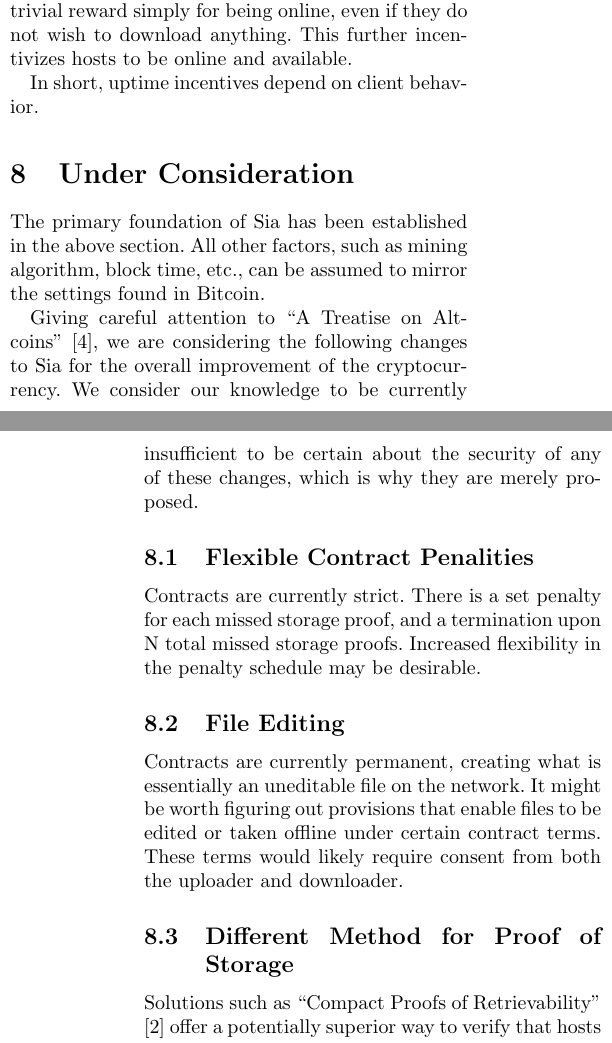
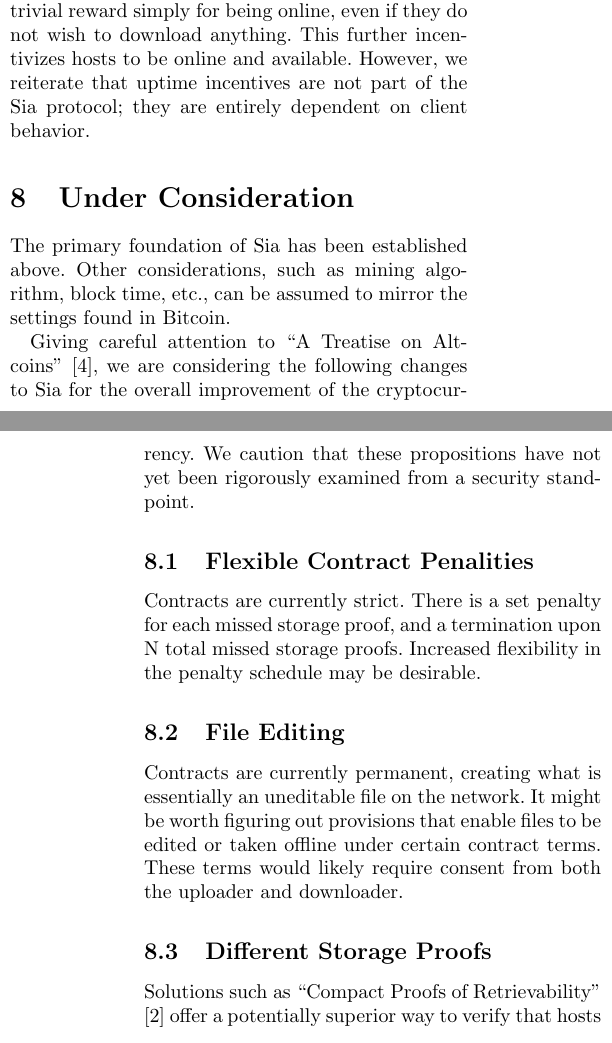
Before and after one commit to NebulousLabs/Sia, a LaTeX document (whitepaper.tex): two parts of the columns of pages 4 and 5 of 6, joined at a grey line, cut so that both start at the same text. Compiled offline with pdfLaTeX.

Commit message:
minor fixes

```diff
--- a/whitepaper.tex
+++ b/whitepaper.tex
@@ -211,8 +211,7 @@
 Clients can also more heavily reward greater throughput and lower latency.
 Clients could even do random "checkups" that pay hosts some nontrivial reward simply for being online, even if they do not wish to download anything.
 This further incentivizes hosts to be online and available.
-
-In short, uptime incentives depend on client behavior.
+However, we reiterate that uptime incentives are not part of the Sia protocol; they are entirely dependent on client behavior.
 
 % \section{Sianotes}
 % \subsection{Taxing Contracts}
@@ -225,11 +224,11 @@
 % \subsection{Locking Coins Down}
 
 \section{Under Consideration}
-The primary foundation of Sia has been established in the above section.
-All other factors, such as mining algorithm, block time, etc., can be assumed to mirror the settings found in Bitcoin.
+The primary foundation of Sia has been established above.
+Other considerations, such as mining algorithm, block time, etc., can be assumed to mirror the settings found in Bitcoin.
 
 Giving careful attention to ``A Treatise on Altcoins'' \cite{alts}, we are considering the following changes to Sia for the overall improvement of the cryptocurrency.
-We consider our knowledge to be currently insufficient to be certain about the security of any of these changes, which is why they are merely proposed.
+We caution that these propositions have not yet been rigorously examined from a security standpoint.
 
 \subsection{Flexible Contract Penalities}
 Contracts are currently strict.
@@ -241,7 +240,7 @@
 It might be worth figuring out provisions that enable files to be edited or taken offline under certain contract terms.
 These terms would likely require consent from both the uploader and downloader.
 
-\subsection{Different Method for Proof of Storage}
+\subsection{Different Storage Proofs}
 Solutions such as ``Compact Proofs of Retrievability'' \cite{cpr} offer a potentially superior way to verify that hosts are storing files.
 
 \subsection{Reduced Block Time}
@@ -272,7 +271,7 @@
 \subsection{Committing to State}
 One thing that could allow for substantially lighter weight clients is if the miners committed to the current state of the network, instead of just to the new transactions.
 This would mean creating a structure for a database that represents the state of the network and hashing it.
-We could follow suggestions simliar to those presented on ultimate blockchain compression \cite{ubc}.
+We could follow suggestions similar to those presented in ``Ultimate blockchain compression'' \cite{ubc}.
 
 %\subsection{Variance Enforced Merge Mining}
 %Bitcoin enforces a number of leading 0s on a winning block.
```
Also changed, not shown: whitepaper.tex (14 more changed lines).
